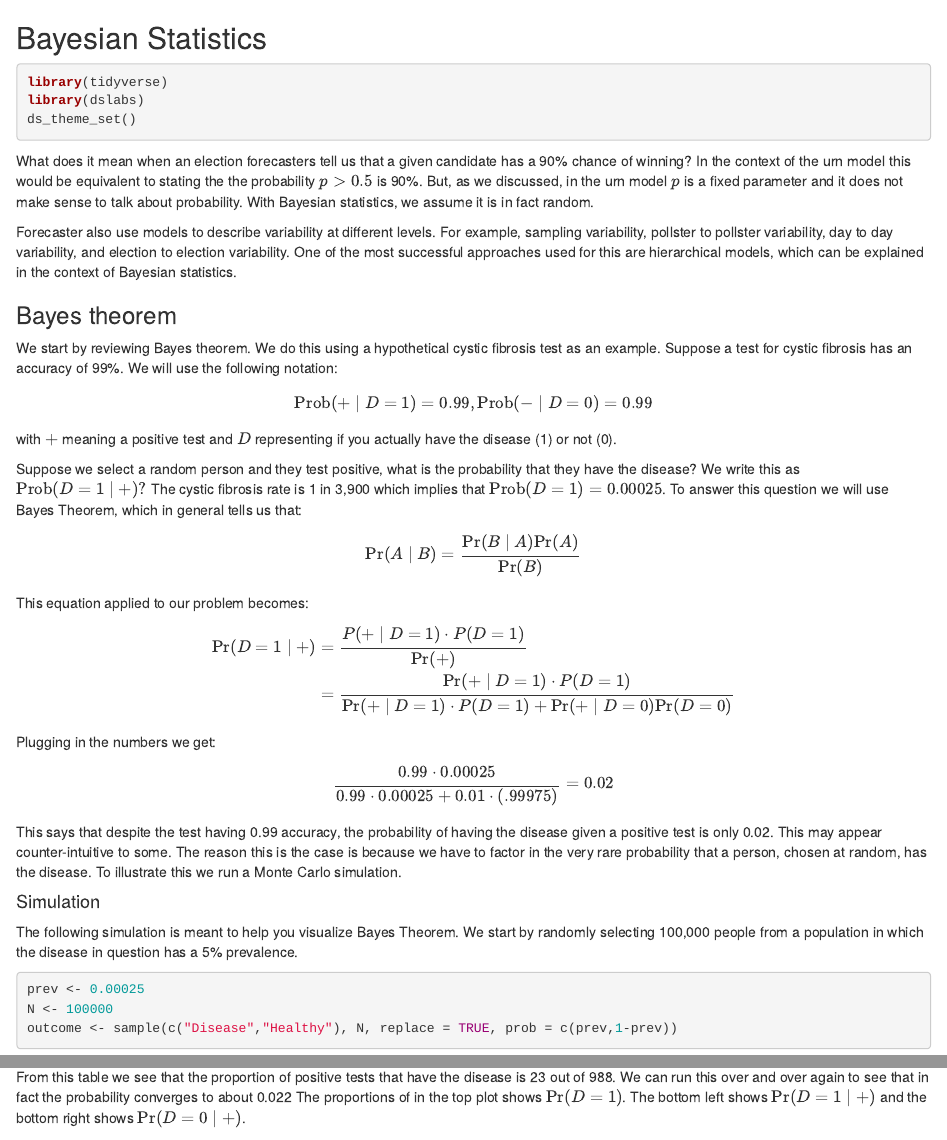
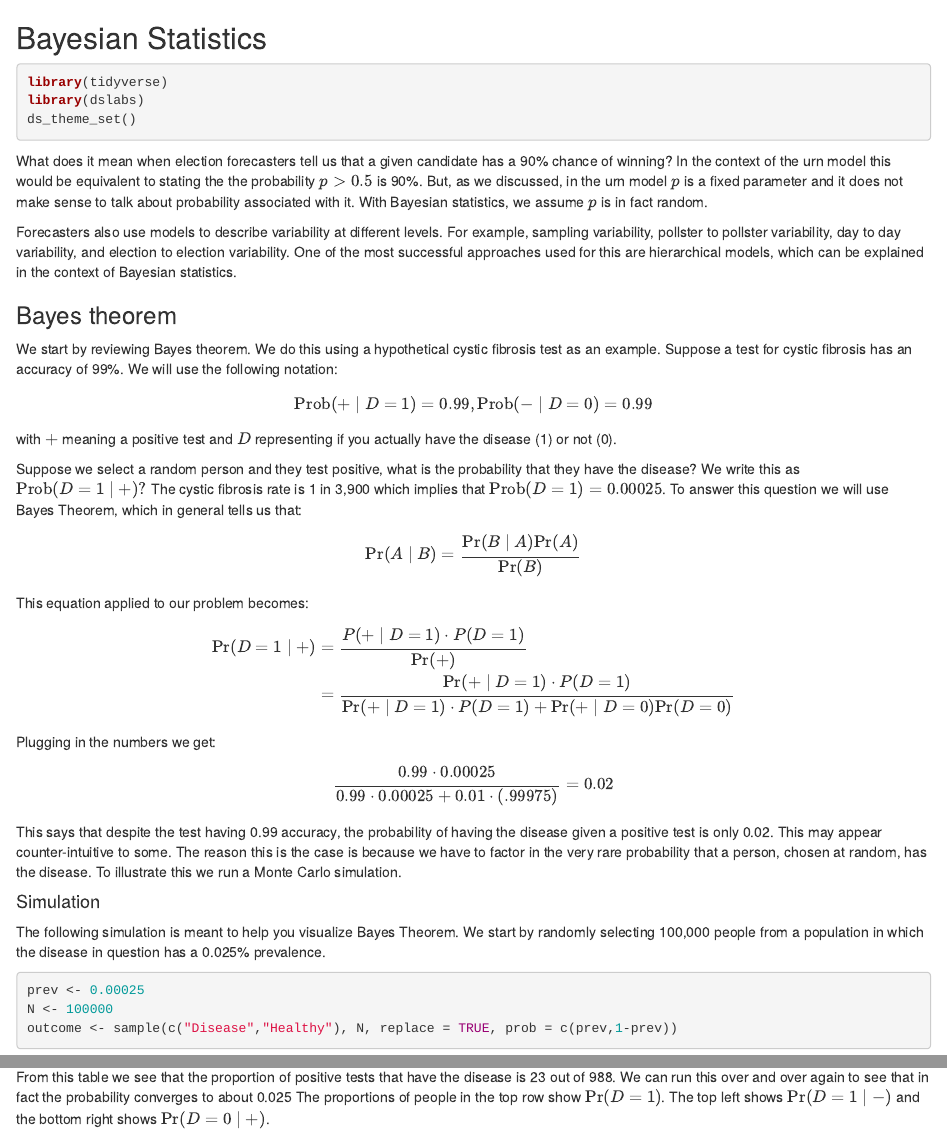
Before and after one commit to datasciencelabs/2017, an R Markdown document (lectures/inference/bayes.Rmd): the page in a window 1100 px wide, from its top, and a second part further down, joined at a grey line. Rendered offline with R 4.5, knitr and Pandoc, with nearby package versions; some code elsewhere in the file could not run offline.

Commit message:
Fix typos

````diff
--- a/lectures/inference/bayes.Rmd
+++ b/lectures/inference/bayes.Rmd
@@ -11,9 +11,9 @@ library(dslabs)
 ds_theme_set()
 ```
 
-What does it mean when an election forecasters tell us that a given candidate has a 90% chance of winning? In the context of the urn model this would be equivalent to stating the the probability $p>0.5$ is 90%. But, as we discussed, in the urn model $p$ is a fixed parameter and it does not make sense to talk about probability. With Bayesian statistics, we assume it is in fact random.
+What does it mean when election forecasters tell us that a given candidate has a 90% chance of winning? In the context of the urn model this would be equivalent to stating the the probability $p>0.5$ is 90%. But, as we discussed, in the urn model $p$ is a fixed parameter and it does not make sense to talk about probability associated with it. With Bayesian statistics, we assume $p$ is in fact random.
 
-Forecaster also use models to describe variability at different levels. For example, sampling variability, pollster to pollster variability, day to day variability, and election to election variability. One of the most successful approaches used for this are  hierarchical models, which can be explained in the context of Bayesian statistics.
+Forecasters also use models to describe variability at different levels. For example, sampling variability, pollster to pollster variability, day to day variability, and election to election variability. One of the most successful approaches used for this are  hierarchical models, which can be explained in the context of Bayesian statistics.
 
 ### Bayes theorem
 
@@ -50,7 +50,7 @@ This says that despite the test having 0.99 accuracy, the probability of having
 
 #### Simulation
 
-The following simulation is meant to help you visualize Bayes Theorem. We start by randomly selecting 100,000 people from a population in which the disease in question has a 5% prevalence.
+The following simulation is meant to help you visualize Bayes Theorem. We start by randomly selecting 100,000 people from a population in which the disease in question has a 0.025% prevalence.
 
 ```{r, echo=FALSE}
 set.seed(3)
@@ -88,8 +88,8 @@ Because there are so many more controls than cases, even with a low false positi
 table(outcome, test)
 ```
 
-From this table we see that the proportion of positive tests that have the disease is `r sum(test=="+" & outcome=="Disease")` out of `r sum(test=="+")`. We can run this over and over again to see that in fact the probability converges to about 0.022
-The proportions of  in the top plot shows $\mbox{Pr}(D=1)$. The bottom left shows $\mbox{Pr}(D=1 \mid +)$ and the bottom right shows $\mbox{Pr}(D=0 \mid +)$.
+From this table we see that the proportion of positive tests that have the disease is `r sum(test=="+" & outcome=="Disease")` out of `r sum(test=="+")`. We can run this over and over again to see that in fact the probability converges to about 0.025
+The proportions of people in the top row show $\mbox{Pr}(D=1)$. The top left shows $\mbox{Pr}(D=1 \mid -)$ and the bottom right shows $\mbox{Pr}(D=0 \mid +)$.
 
 
 ## Bayes in practice
````
